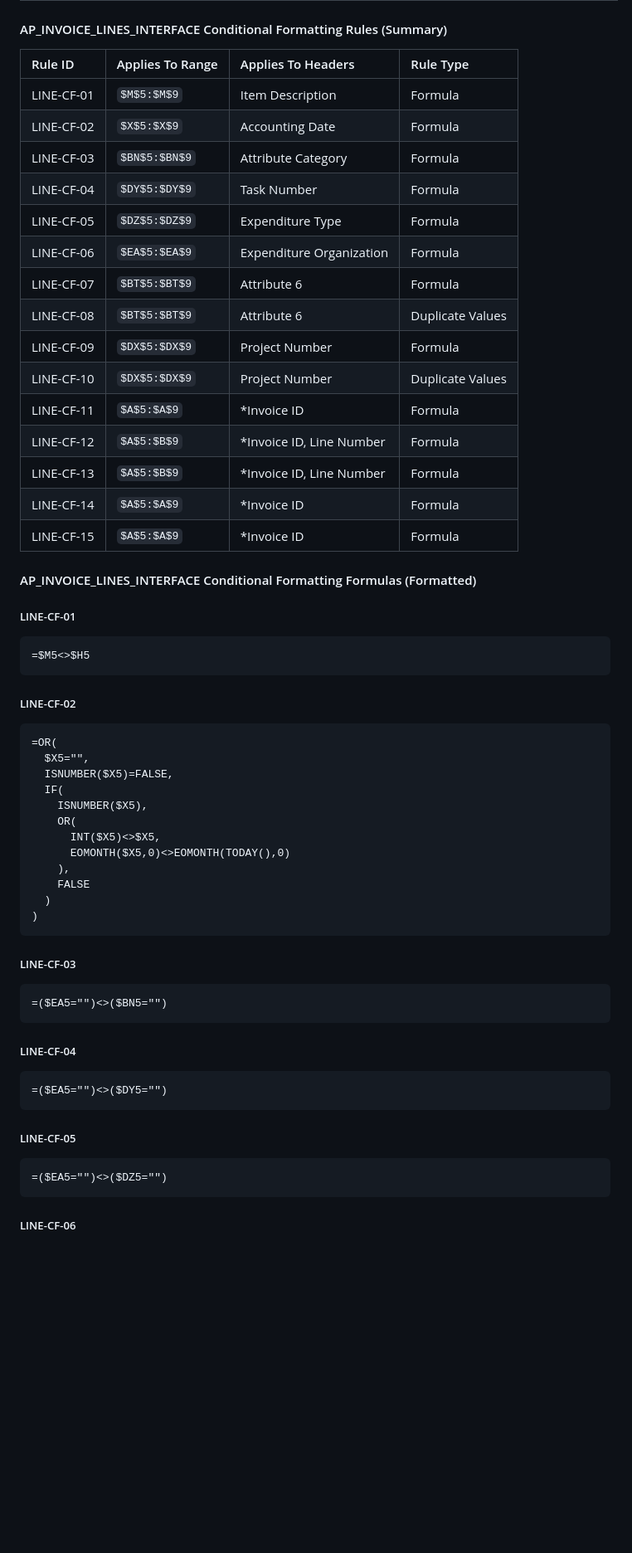
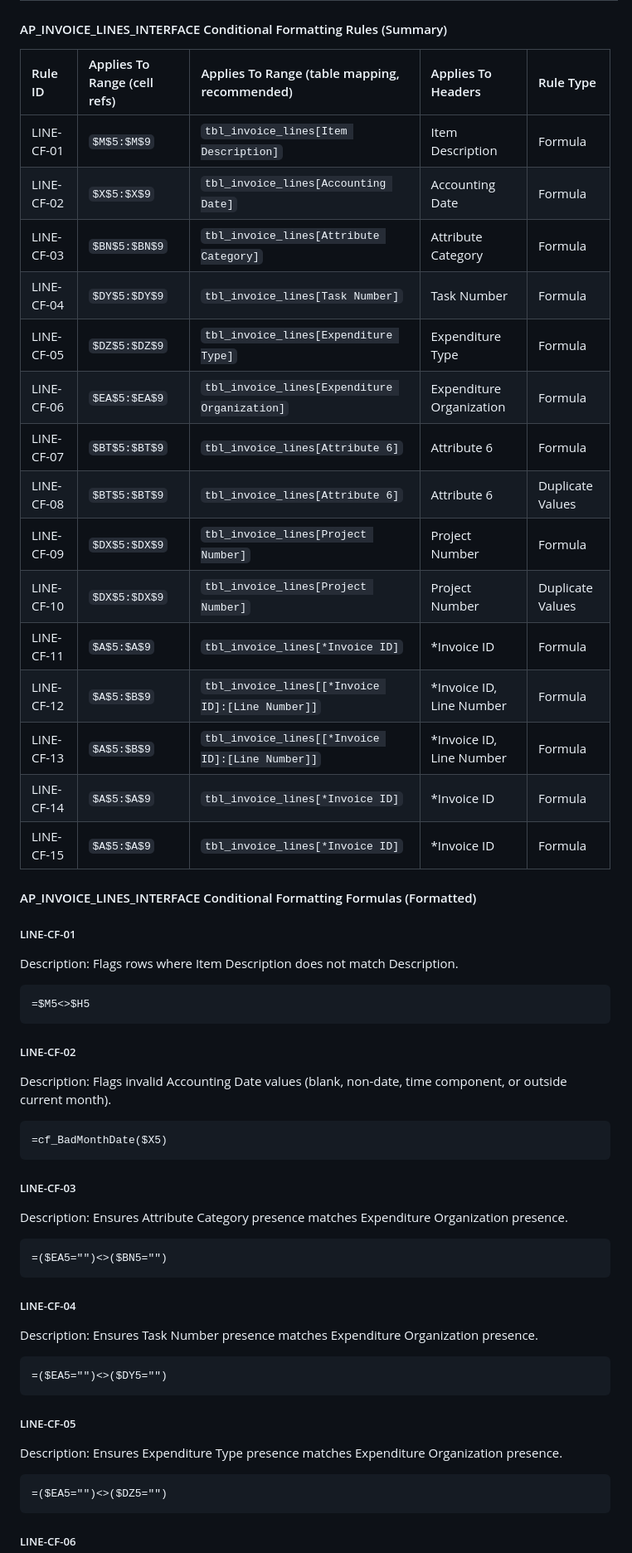
Before and after one commit to DevGuyRash/carvana-workflows, a Markdown page: context/excel/excel_sheet_column_mappings.md, the part around one of its changes. Shown at 83% size. Drawn GitHub-style; blank space fills up the shorter version.

````diff
--- a/context/excel/excel_sheet_column_mappings.md
+++ b/context/excel/excel_sheet_column_mappings.md
@@ -250,27 +233,29 @@ Use the formula in each `.fx` file in the first data row (Row 5) of the mapped c
 
 #### AP_INVOICE_LINES_INTERFACE Conditional Formatting Rules (Summary)
 
-| Rule ID    | Applies To Range | Applies To Headers        | Rule Type        |
-| :--------- | :--------------- | :------------------------ | :--------------- |
-| LINE-CF-01 | `$M$5:$M$9`      | Item Description          | Formula          |
-| LINE-CF-02 | `$X$5:$X$9`      | Accounting Date           | Formula          |
-| LINE-CF-03 | `$BN$5:$BN$9`    | Attribute Category        | Formula          |
-| LINE-CF-04 | `$DY$5:$DY$9`    | Task Number               | Formula          |
-| LINE-CF-05 | `$DZ$5:$DZ$9`    | Expenditure Type          | Formula          |
-| LINE-CF-06 | `$EA$5:$EA$9`    | Expenditure Organization  | Formula          |
-| LINE-CF-07 | `$BT$5:$BT$9`    | Attribute 6               | Formula          |
-| LINE-CF-08 | `$BT$5:$BT$9`    | Attribute 6               | Duplicate Values |
-| LINE-CF-09 | `$DX$5:$DX$9`    | Project Number            | Formula          |
-| LINE-CF-10 | `$DX$5:$DX$9`    | Project Number            | Duplicate Values |
-| LINE-CF-11 | `$A$5:$A$9`      | \*Invoice ID              | Formula          |
-| LINE-CF-12 | `$A$5:$B$9`      | \*Invoice ID, Line Number | Formula          |
-| LINE-CF-13 | `$A$5:$B$9`      | \*Invoice ID, Line Number | Formula          |
-| LINE-CF-14 | `$A$5:$A$9`      | \*Invoice ID              | Formula          |
-| LINE-CF-15 | `$A$5:$A$9`      | \*Invoice ID              | Formula          |
+| Rule ID    | Applies To Range (cell refs) | Applies To Range (table mapping, recommended) | Applies To Headers        | Rule Type        |
+| :--------- | :--------------------------- | :-------------------------------------------- | :------------------------ | :--------------- |
+| LINE-CF-01 | `$M$5:$M$9`                 | `tbl_invoice_lines[Item Description]`         | Item Description          | Formula          |
+| LINE-CF-02 | `$X$5:$X$9`                 | `tbl_invoice_lines[Accounting Date]`          | Accounting Date           | Formula          |
+| LINE-CF-03 | `$BN$5:$BN$9`               | `tbl_invoice_lines[Attribute Category]`       | Attribute Category        | Formula          |
+| LINE-CF-04 | `$DY$5:$DY$9`               | `tbl_invoice_lines[Task Number]`              | Task Number               | Formula          |
+| LINE-CF-05 | `$DZ$5:$DZ$9`               | `tbl_invoice_lines[Expenditure Type]`         | Expenditure Type          | Formula          |
+| LINE-CF-06 | `$EA$5:$EA$9`               | `tbl_invoice_lines[Expenditure Organization]` | Expenditure Organization  | Formula          |
+| LINE-CF-07 | `$BT$5:$BT$9`               | `tbl_invoice_lines[Attribute 6]`              | Attribute 6               | Formula          |
+| LINE-CF-08 | `$BT$5:$BT$9`               | `tbl_invoice_lines[Attribute 6]`              | Attribute 6               | Duplicate Values |
+| LINE-CF-09 | `$DX$5:$DX$9`               | `tbl_invoice_lines[Project Number]`           | Project Number            | Formula          |
+| LINE-CF-10 | `$DX$5:$DX$9`               | `tbl_invoice_lines[Project Number]`           | Project Number            | Duplicate Values |
+| LINE-CF-11 | `$A$5:$A$9`                 | `tbl_invoice_lines[*Invoice ID]`              | \*Invoice ID              | Formula          |
+| LINE-CF-12 | `$A$5:$B$9`                 | `tbl_invoice_lines[[*Invoice ID]:[Line Number]]` | \*Invoice ID, Line Number | Formula          |
+| LINE-CF-13 | `$A$5:$B$9`                 | `tbl_invoice_lines[[*Invoice ID]:[Line Number]]` | \*Invoice ID, Line Number | Formula          |
+| LINE-CF-14 | `$A$5:$A$9`                 | `tbl_invoice_lines[*Invoice ID]`              | \*Invoice ID              | Formula          |
+| LINE-CF-15 | `$A$5:$A$9`                 | `tbl_invoice_lines[*Invoice ID]`              | \*Invoice ID              | Formula          |
 
 #### AP_INVOICE_LINES_INTERFACE Conditional Formatting Formulas (Formatted)
 
 ##### LINE-CF-01
+
+Description: Flags rows where Item Description does not match Description.
 
 ```excel
 =$M5<>$H5
@@ -278,22 +263,15 @@ Use the formula in each `.fx` file in the first data row (Row 5) of the mapped c
 
 ##### LINE-CF-02
 
+Description: Flags invalid Accounting Date values (blank, non-date, time component, or outside current month).
+
 ```excel
-=OR(
-  $X5="",
-  ISNUMBER($X5)=FALSE,
-  IF(
-    ISNUMBER($X5),
-    OR(
-      INT($X5)<>$X5,
-      EOMONTH($X5,0)<>EOMONTH(TODAY(),0)
-    ),
-    FALSE
-  )
-)
+=cf_BadMonthDate($X5)
 ```
 
 ##### LINE-CF-03
+
+Description: Ensures Attribute Category presence matches Expenditure Organization presence.
 
 ```excel
 =($EA5="")<>($BN5="")
@@ -301,12 +279,16 @@ Use the formula in each `.fx` file in the first data row (Row 5) of the mapped c
 
 ##### LINE-CF-04
 
+Description: Ensures Task Number presence matches Expenditure Organization presence.
+
 ```excel
 =($EA5="")<>($DY5="")
 ```
 
 ##### LINE-CF-05
 
+Description: Ensures Expenditure Type presence matches Expenditure Organization presence.
+
 ```excel
 =($EA5="")<>($DZ5="")
 ```
````
Also changed, not shown: other parts of context/excel/excel_sheet_column_mappings.md (+119 -113 lines).
